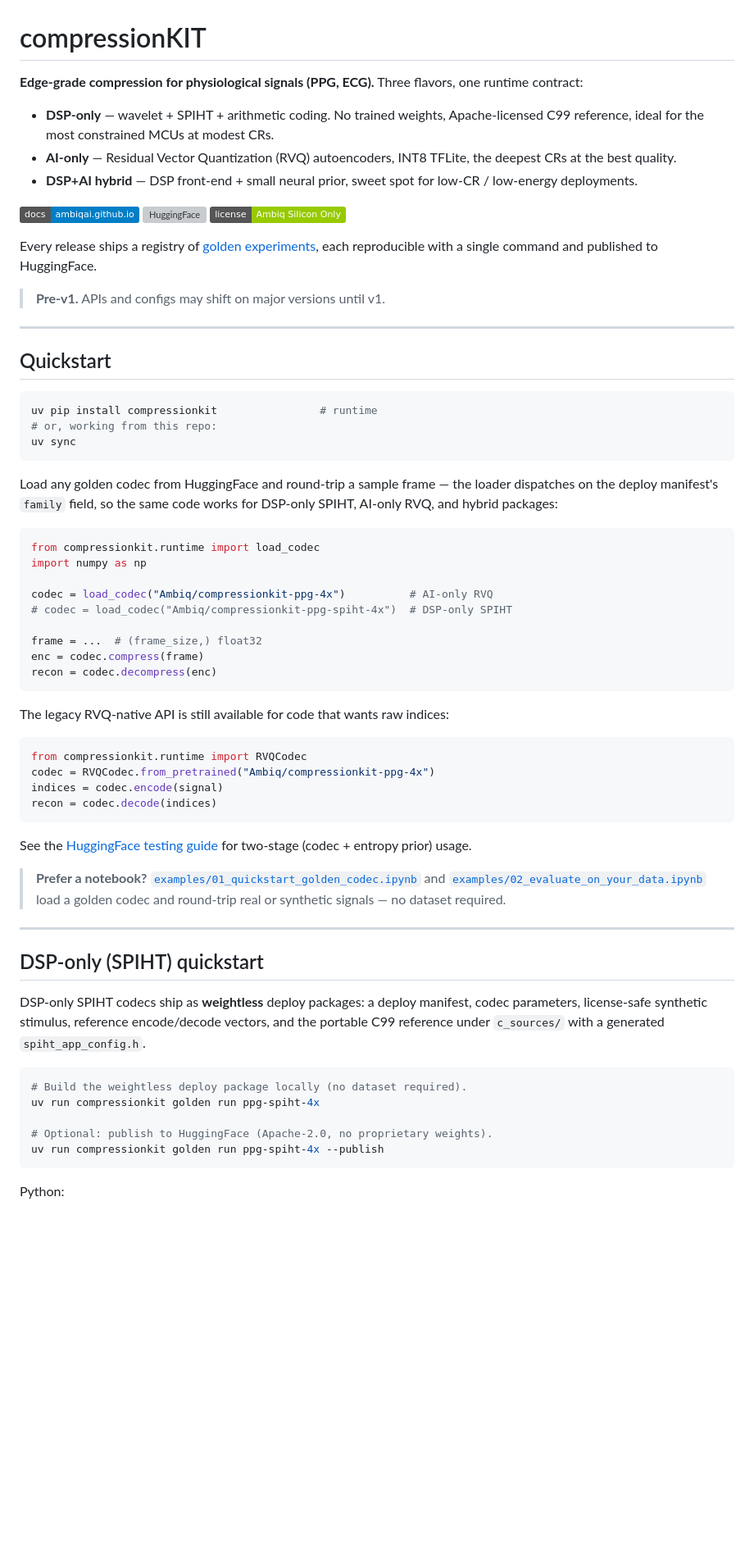
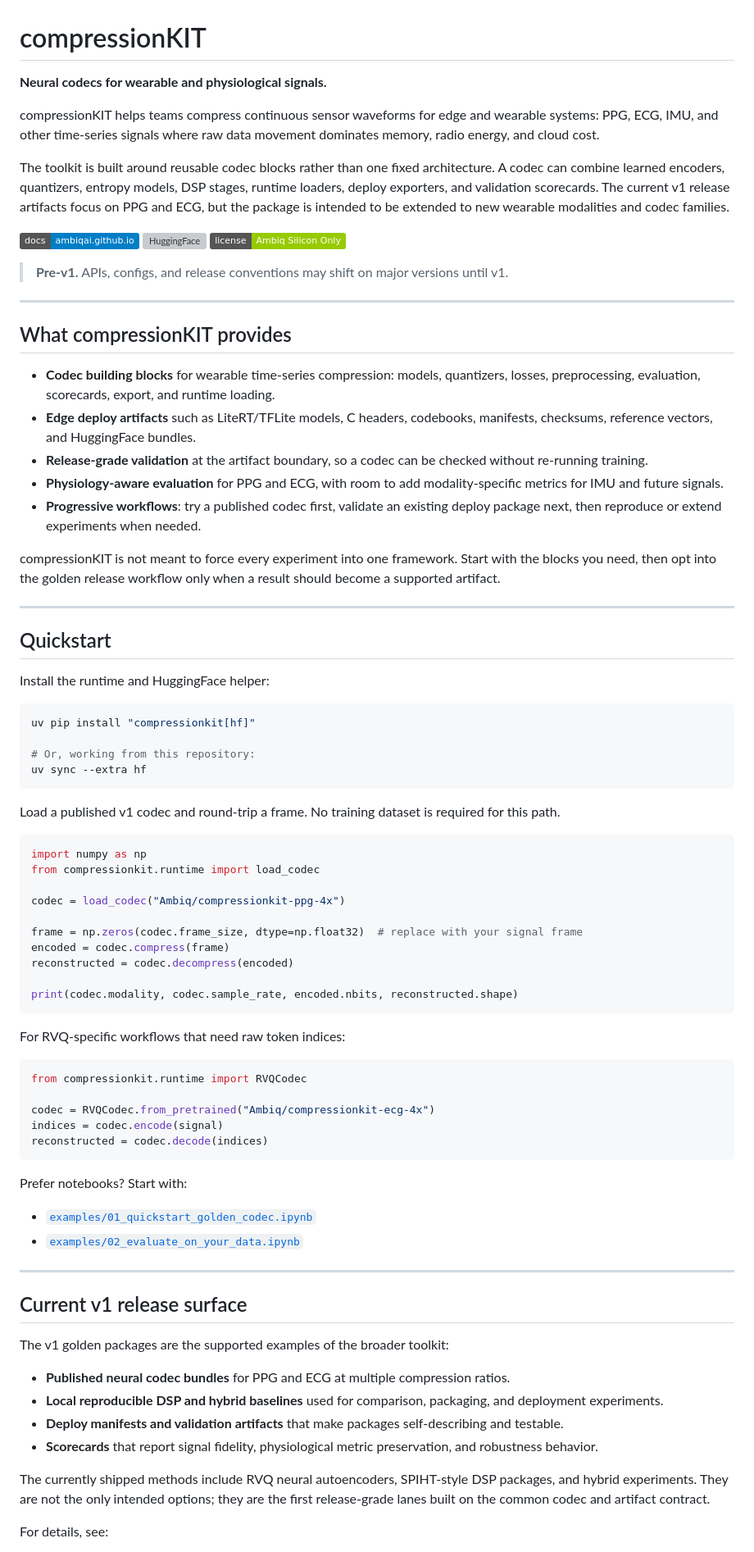
Before and after one commit to AmbiqAI/compressionkit, a Markdown page: README.md, the part around one of its changes. Shown at 82% size. GitHub-like rendering; badges without logos; blank space fills up the shorter version; grey boxes are pictures that could not be loaded.

Commit message:
docs: reframe entry points around neural codecs

````diff
--- a/README.md
+++ b/README.md
@@ -1,83 +1,84 @@
 # compressionKIT
 
-**Edge-grade compression for physiological signals (PPG, ECG).** Three flavors,
-one runtime contract:
+**Neural codecs for wearable and physiological signals.**
 
-- **DSP-only** — wavelet + SPIHT + arithmetic coding. No trained weights,
-  Apache-licensed C99 reference, ideal for the most constrained MCUs at
-  modest CRs.
-- **AI-only** — Residual Vector Quantization (RVQ) autoencoders, INT8
-  TFLite, the deepest CRs at the best quality.
-- **DSP+AI hybrid** — DSP front-end + small neural prior, sweet spot for
-  low-CR / low-energy deployments.
+compressionKIT helps teams compress continuous sensor waveforms for edge and wearable systems: PPG, ECG, IMU, and other time-series signals where raw data movement dominates memory, radio energy, and cloud cost.
+
+The toolkit is built around reusable codec blocks rather than one fixed architecture. A codec can combine learned encoders, quantizers, entropy models, DSP stages, runtime loaders, deploy exporters, and validation scorecards. The current v1 release artifacts focus on PPG and ECG, but the package is intended to be extended to new wearable modalities and codec families.
 
 [![Docs](https://img.shields.io/badge/docs-ambiqai.github.io-blue)](https://ambiqai.github.io/compressionkit/)
 [![HuggingFace](https://img.shields.io/badge/HF-Ambiq%2Fcompressionkit--*-yellow)](https://huggingface.co/Ambiq)
 [![License](https://img.shields.io/badge/license-Ambiq%20Silicon%20Only-green)](LICENSE-MODEL-WEIGHTS.md)
 
-Every release ships a registry of [golden experiments](https://ambiqai.github.io/compressionkit/experiments/),
-each reproducible with a single command and published to HuggingFace.
+> **Pre-v1.** APIs, configs, and release conventions may shift on major versions until v1.
 
-> **Pre-v1.** APIs and configs may shift on major versions until v1.
+---
+
+## What compressionKIT provides
+
+- **Codec building blocks** for wearable time-series compression: models, quantizers, losses, preprocessing, evaluation, scorecards, export, and runtime loading.
+- **Edge deploy artifacts** such as LiteRT/TFLite models, C headers, codebooks, manifests, checksums, reference vectors, and HuggingFace bundles.
+- **Release-grade validation** at the artifact boundary, so a codec can be checked without re-running training.
+- **Physiology-aware evaluation** for PPG and ECG, with room to add modality-specific metrics for IMU and future signals.
+- **Progressive workflows**: try a published codec first, validate an existing deploy package next, then reproduce or extend experiments when needed.
+
+compressionKIT is not meant to force every experiment into one framework. Start with the blocks you need, then opt into the golden release workflow only when a result should become a supported artifact.
 
 ---
 
 ## Quickstart
 
+Install the runtime and HuggingFace helper:
+
 ```bash
-uv pip install compressionkit                # runtime
-# or, working from this repo:
-uv sync
+uv pip install "compressionkit[hf]"
+
+# Or, working from this repository:
+uv sync --extra hf
 ```
 
-Load any golden codec from HuggingFace and round-trip a sample frame — the
-loader dispatches on the deploy manifest's `family` field, so the same code
-works for DSP-only SPIHT, AI-only RVQ, and hybrid packages:
+Load a published v1 codec and round-trip a frame. No training dataset is required for this path.
 
 ```python
+import numpy as np
 from compressionkit.runtime import load_codec
-import numpy as np
 
-codec = load_codec("Ambiq/compressionkit-ppg-4x")          # AI-only RVQ
-# codec = load_codec("Ambiq/compressionkit-ppg-spiht-4x")  # DSP-only SPIHT
+codec = load_codec("Ambiq/compressionkit-ppg-4x")
 
-frame = ...  # (frame_size,) float32
-enc = codec.compress(frame)
-recon = codec.decompress(enc)
+frame = np.zeros(codec.frame_size, dtype=np.float32)  # replace with your signal frame
+encoded = codec.compress(frame)
+reconstructed = codec.decompress(encoded)
+
+print(codec.modality, codec.sample_rate, encoded.nbits, reconstructed.shape)
 ```
 
-The legacy RVQ-native API is still available for code that wants raw indices:
+For RVQ-specific workflows that need raw token indices:
 
 ```python
 from compressionkit.runtime import RVQCodec
-codec = RVQCodec.from_pretrained("Ambiq/compressionkit-ppg-4x")
+
+codec = RVQCodec.from_pretrained("Ambiq/compressionkit-ecg-4x")
 indices = codec.encode(signal)
-recon = codec.decode(indices)
+reconstructed = codec.decode(indices)
 ```
 
-See the [HuggingFace testing guide](https://ambiqai.github.io/compressionkit/huggingface/) for
-two-stage (codec + entropy prior) usage.
+Prefer notebooks? Start with:
 
-> **Prefer a notebook?** [`examples/01_quickstart_golden_codec.ipynb`](examples/01_quickstart_golden_codec.ipynb)
-> and [`examples/02_evaluate_on_your_data.ipynb`](examples/02_evaluate_on_your_data.ipynb)
-> load a golden codec and round-trip real or synthetic signals — no dataset required.
+- [`examples/01_quickstart_golden_codec.ipynb`](examples/01_quickstart_golden_codec.ipynb)
+- [`examples/02_evaluate_on_your_data.ipynb`](examples/02_evaluate_on_your_data.ipynb)
 
 ---
 
-## DSP-only (SPIHT) quickstart
+## Current v1 release surface
 
-DSP-only SPIHT codecs ship as **weightless** deploy packages: a deploy
-manifest, codec parameters, license-safe synthetic stimulus, reference
-encode/decode vectors, and the portable C99 reference under
-`c_sources/` with a generated `spiht_app_config.h`.
+The v1 golden packages are the supported examples of the broader toolkit:
 
-```bash
-# Build the weightless deploy package locally (no dataset required).
-uv run compressionkit golden run ppg-spiht-4x
+- **Published neural codec bundles** for PPG and ECG at multiple compression ratios.
+- **Local reproducible DSP and hybrid baselines** used for comparison, packaging, and deployment experiments.
+- **Deploy manifests and validation artifacts** that make packages self-describing and testable.
+- **Scorecards** that report signal fidelity, physiological metric preservation, and robustness behavior.
 
-# Optional: publish to HuggingFace (Apache-2.0, no proprietary weights).
-uv run compressionkit golden run ppg-spiht-4x --publish
-```
+The currently shipped methods include RVQ neural autoencoders, SPIHT-style DSP packages, and hybrid experiments. They are not the only intended options; they are the first release-grade lanes built on the common codec and artifact contract.
 
-Python:
+For details, see:
 
````
Also changed, not shown: other parts of README.md (+50 -116 lines), docs/index.md (+103 -103 lines).
